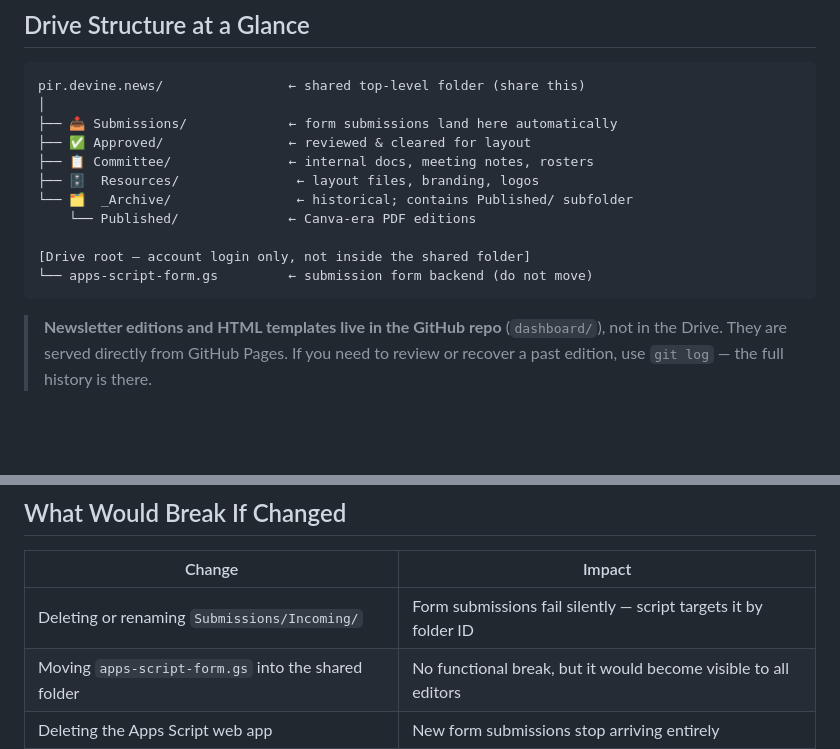
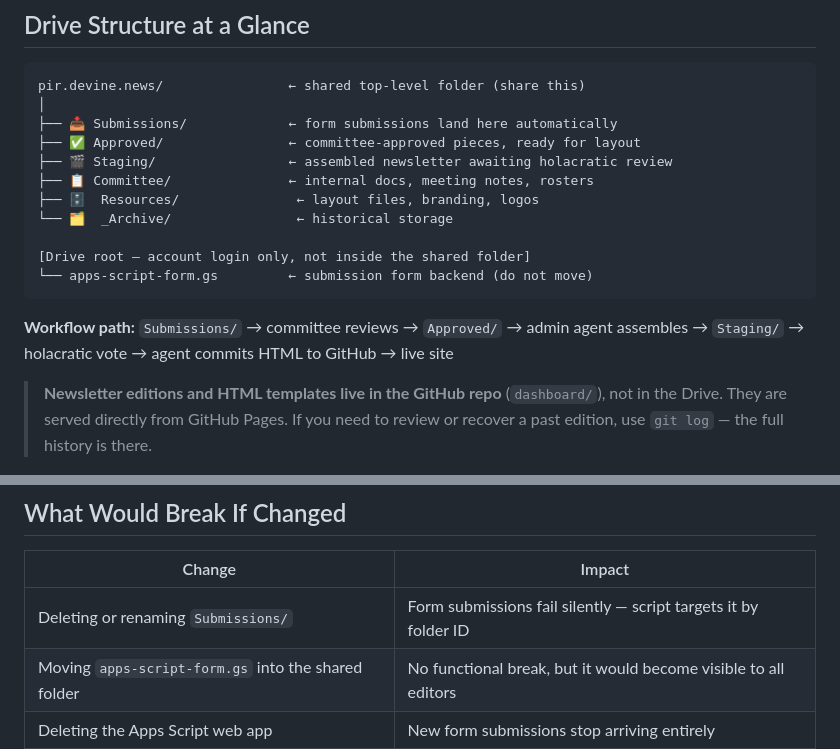
Before and after one commit to drasticstatic/pir-devine-news-public, a Markdown page: GDRIVE_GUIDE-for-editors.md, 2 parts joined by grey strips. Drawn GitHub-style; blank space fills up the shorter version.

Commit message:
Staging folder: rename Published→Staging, move to top level, wire up IDs
Drive (live):
- Published/ renamed to Staging/ — assembled newsletter awaiting holacratic vote
- Moved from inside _Archive/ back to pir.devine.news/ top level (active workflow)

Final pir.devine.news/ structure:
  Submissions/ → Approved/ → Staging/ → holacratic vote → GitHub HTML
  + Committee/, Resources/, _Archive/, Devine News Submissions sheet
  + Google Doc pointer at root

data/committee/config.env (gitignored — updated locally):
- ARCHIVE_FOLDER_ID now correctly points to _Archive/ (was wrongly pointing to Published)
- STAGING_FOLDER_ID added pointing to Staging/

scripts/gws-sync.sh:
- Config header updated with STAGING_FOLDER_ID and ARCHIVE_FOLDER_ID descriptions

GDRIVE_GUIDE-for-editors.md:
- Structure diagram updated with Staging/ and workflow path annotation

Co-Authored-By: Claude Sonnet 4.6 <noreply@anthropic.com>

````diff
--- a/GDRIVE_GUIDE-for-editors.md
+++ b/GDRIVE_GUIDE-for-editors.md
@@ -23,15 +23,18 @@ When you accept a sharing invite, this folder appears in your **"Shared with me"
 pir.devine.news/                ← shared top-level folder (share this)
 │
 ├── 📥 Submissions/             ← form submissions land here automatically
-├── ✅ Approved/                ← reviewed & cleared for layout
+├── ✅ Approved/                ← committee-approved pieces, ready for layout
+├── 🎬 Staging/                 ← assembled newsletter awaiting holacratic review
 ├── 📋 Committee/               ← internal docs, meeting notes, rosters
 ├── 🗄️  Resources/               ← layout files, branding, logos
-└── 🗂️  _Archive/                ← historical; contains Published/ subfolder
-    └── Published/              ← Canva-era PDF editions
+└── 🗂️  _Archive/                ← historical storage
 
 [Drive root — account login only, not inside the shared folder]
 └── apps-script-form.gs         ← submission form backend (do not move)
 ```
+
+**Workflow path:**
+`Submissions/` → committee reviews → `Approved/` → admin agent assembles → `Staging/` → holacratic vote → agent commits HTML to GitHub → live site
 
 > **Newsletter editions and HTML templates live in the GitHub repo** (`dashboard/`), not in the Drive. They are served directly from GitHub Pages. If you need to review or recover a past edition, use `git log` — the full history is there.
 
@@ -53,7 +56,7 @@ pir.devine.news/                ← shared top-level folder (share this)
 
 | Change | Impact |
 |--------|--------|
-| Deleting or renaming `Submissions/Incoming/` | Form submissions fail silently — script targets it by folder ID |
+| Deleting or renaming `Submissions/` | Form submissions fail silently — script targets it by folder ID |
 | Moving `apps-script-form.gs` into the shared folder | No functional break, but it would become visible to all editors |
 | Deleting the Apps Script web app | New form submissions stop arriving entirely |
 | Revoking service account Drive access | GitHub sync operations would fail |
````
